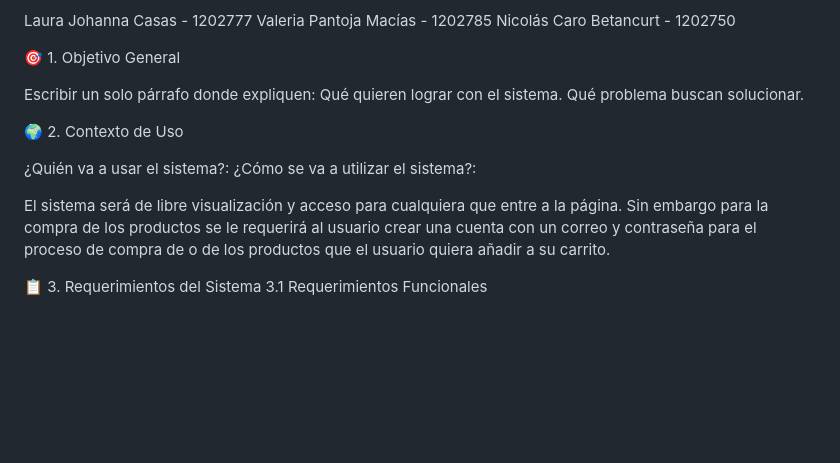
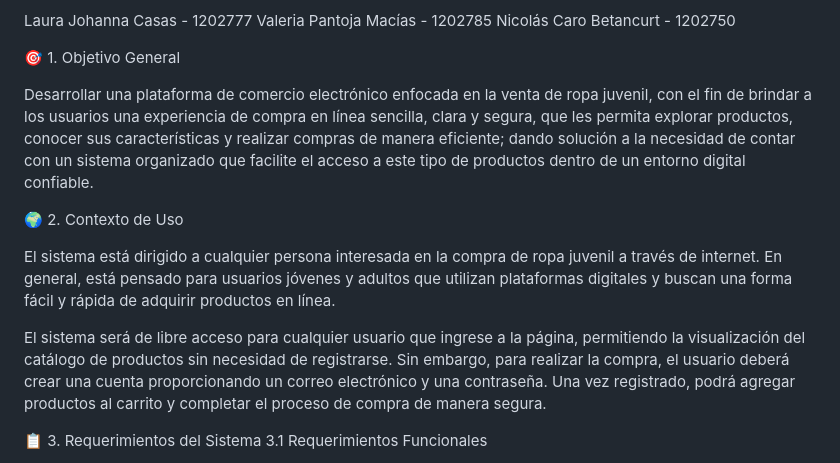
Before and after one commit to tecnologias2026-1/NovaWear, a Markdown page: README.md, the part around the change. Rendered like a GitHub page; blank space fills up the shorter version.

```diff
--- a/README.md
+++ b/README.md
@@ -15,18 +15,15 @@ Nicolás Caro Betancurt - 1202750
 
 🎯 1. Objetivo General
 
-Escribir un solo párrafo donde expliquen:
-Qué quieren lograr con el sistema.
-Qué problema buscan solucionar.
+Desarrollar una plataforma de comercio electrónico enfocada en la venta de ropa juvenil, con el fin de brindar a los usuarios una experiencia de compra en línea sencilla, clara y segura, que les permita explorar productos, conocer sus características y realizar compras de manera eficiente; dando solución a la necesidad de contar con un sistema organizado que facilite el acceso a este tipo de productos dentro de un entorno digital confiable.
 
 
 
 🌍 2. Contexto de Uso
 
-¿Quién va a usar el sistema?:
-¿Cómo se va a utilizar el sistema?:
+El sistema está dirigido a cualquier persona interesada en la compra de ropa juvenil a través de internet. En general, está pensado para usuarios jóvenes y adultos que utilizan plataformas digitales y buscan una forma fácil y rápida de adquirir productos en línea.
 
-El sistema será de libre visualización y acceso para cualquiera que entre a la página. Sin embargo para la compra de los productos se le requerirá al usuario crear una cuenta con un correo y contraseña para el proceso de compra de o de los productos que el usuario quiera añadir a su carrito.
+El sistema será de libre acceso para cualquier usuario que ingrese a la página, permitiendo la visualización del catálogo de productos sin necesidad de registrarse. Sin embargo, para realizar la compra, el usuario deberá crear una cuenta proporcionando un correo electrónico y una contraseña. Una vez registrado, podrá agregar productos al carrito y completar el proceso de compra de manera segura.
 
 📋 3. Requerimientos del Sistema
 3.1 Requerimientos Funcionales
```
